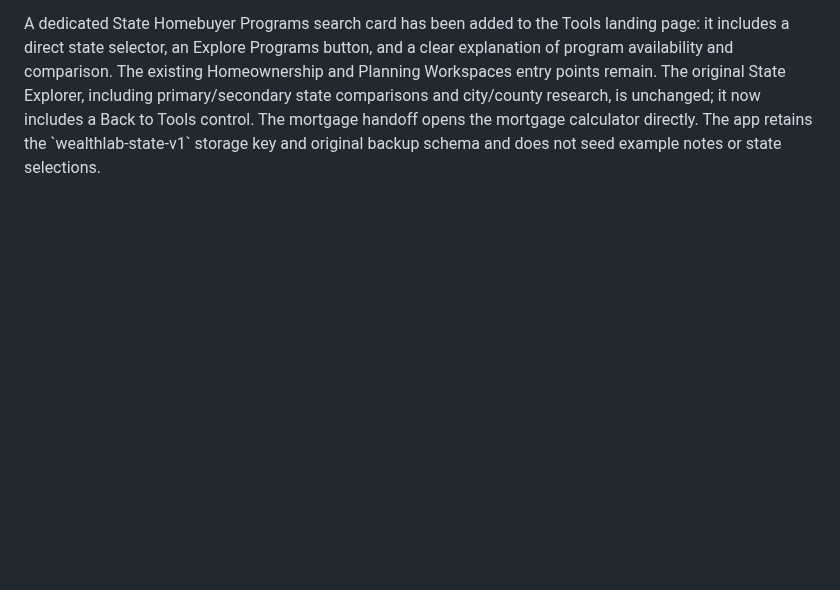
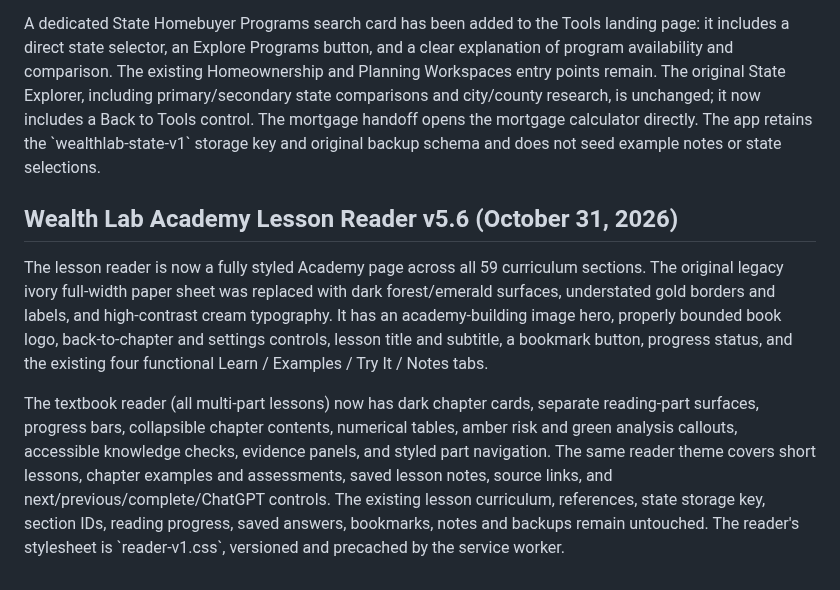
Before and after one commit to mvolkert84/wealth-lab, a Markdown page: README.md, the part around the change. GitHub-like rendering; blank space fills up the shorter version.

Commit message:
Document Academy lesson reader design and preservation of study state

```diff
--- a/README.md
+++ b/README.md
@@ -112,3 +112,9 @@ All counts are derived from existing notes, saved lessons and tasks, not fake sa
 More is now a compact Academy-styled settings page with a real-data learning summary and five native, accessible dropdown sections: Reading & Appearance, Backup & Restore, Official Sources, App & Installation, and Data Controls. Expanded sections are remembered locally through \`moreExpanded\`; reading settings remain visible by default. Existing font-size control, JSON backup export/import, official references, install guidance, reset confirmation, learning data, and notebook data are retained. The old State Explorer entry is removed from More.
 
 A dedicated State Homebuyer Programs search card has been added to the Tools landing page: it includes a direct state selector, an Explore Programs button, and a clear explanation of program availability and comparison. The existing Homeownership and Planning Workspaces entry points remain. The original State Explorer, including primary/secondary state comparisons and city/county research, is unchanged; it now includes a Back to Tools control. The mortgage handoff opens the mortgage calculator directly. The app retains the \`wealthlab-state-v1\` storage key and original backup schema and does not seed example notes or state selections.
+
+
+## Wealth Lab Academy Lesson Reader v5.6 (October 31, 2026)
+The lesson reader is now a fully styled Academy page across all 59 curriculum sections. The original legacy ivory full-width paper sheet was replaced with dark forest/emerald surfaces, understated gold borders and labels, and high-contrast cream typography. It has an academy-building image hero, properly bounded book logo, back-to-chapter and settings controls, lesson title and subtitle, a bookmark button, progress status, and the existing four functional Learn / Examples / Try It / Notes tabs.
+
+The textbook reader (all multi-part lessons) now has dark chapter cards, separate reading-part surfaces, progress bars, collapsible chapter contents, numerical tables, amber risk and green analysis callouts, accessible knowledge checks, evidence panels, and styled part navigation. The same reader theme covers short lessons, chapter examples and assessments, saved lesson notes, source links, and next/previous/complete/ChatGPT controls. The existing lesson curriculum, references, state storage key, section IDs, reading progress, saved answers, bookmarks, notes and backups remain untouched. The reader's stylesheet is \`reader-v1.css\`, versioned and precached by the service worker.
```
